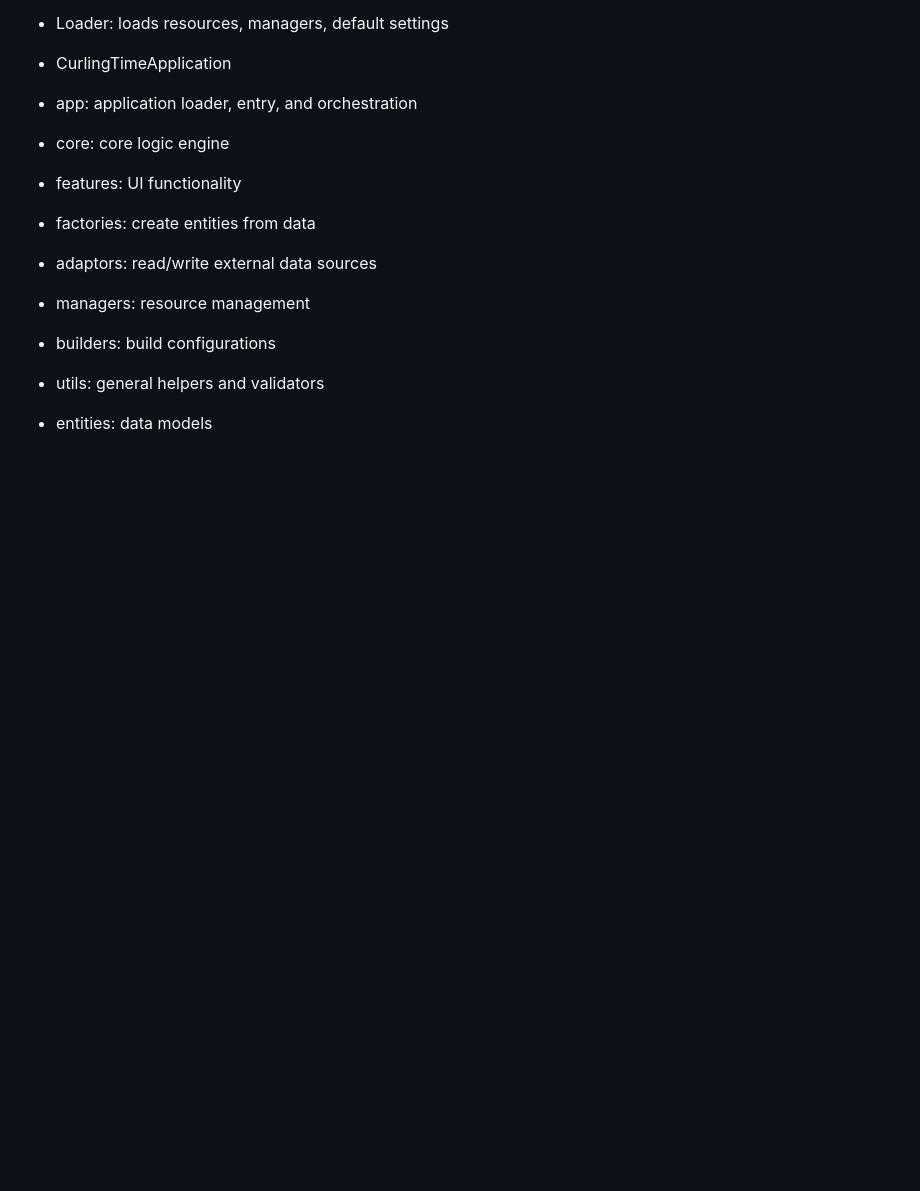
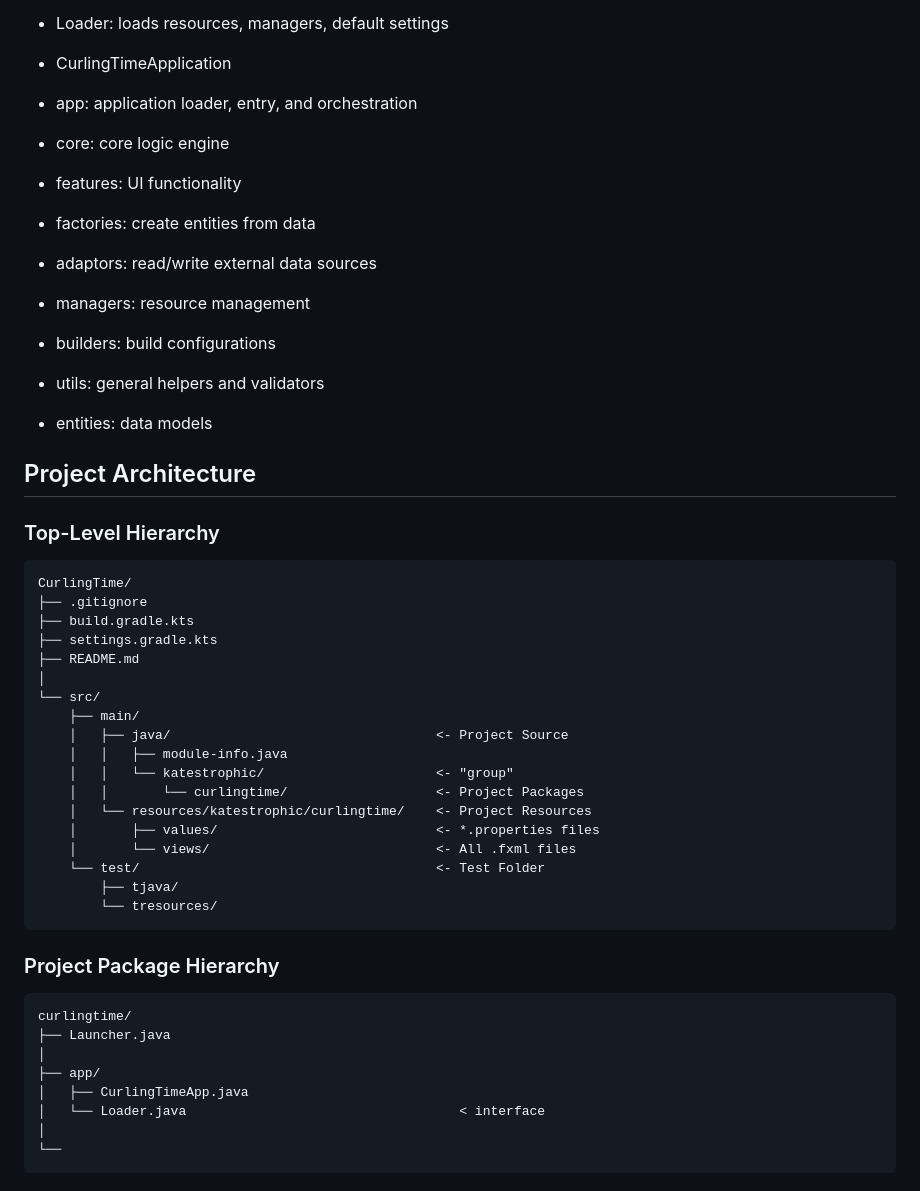
Before and after one commit to katestrophic/CurlingTime, a Markdown page: README.md, the part around the change. Rendered like a GitHub page; blank space fills up the shorter version.

Commit message:
Document project architecture

````diff
--- a/README.md
+++ b/README.md
@@ -118,3 +118,39 @@ Other Actions:
 - builders: build configurations
 - utils: general helpers and validators
 - entities: data models
+
+
+## Project Architecture
+### Top-Level Hierarchy
+```
+CurlingTime/
+├── .gitignore
+├── build.gradle.kts
+├── settings.gradle.kts
+├── README.md
+│
+└── src/
+    ├── main/
+    │   ├── java/                                  <- Project Source
+    │   │   ├── module-info.java
+    │   │   └── katestrophic/                      <- "group"
+    │   │       └── curlingtime/                   <- Project Packages
+    │   └── resources/katestrophic/curlingtime/    <- Project Resources
+    │       ├── values/                            <- *.properties files
+    │       └── views/                             <- All .fxml files
+    └── test/                                      <- Test Folder
+        ├── tjava/
+        └── tresources/
+```
+
+### Project Package Hierarchy
+```
+curlingtime/
+├── Launcher.java
+│
+├── app/
+│   ├── CurlingTimeApp.java
+│   └── Loader.java                                   < interface
+│
+└──
+```
````
